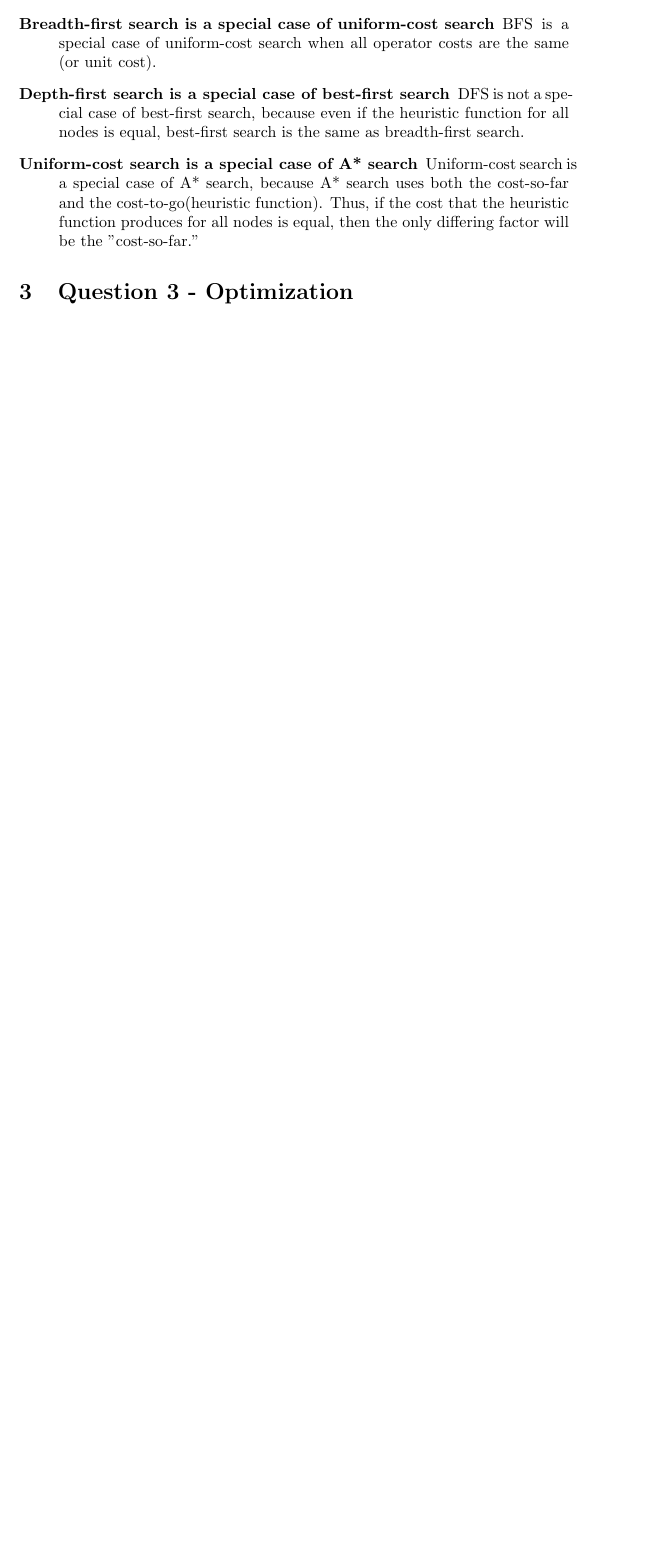
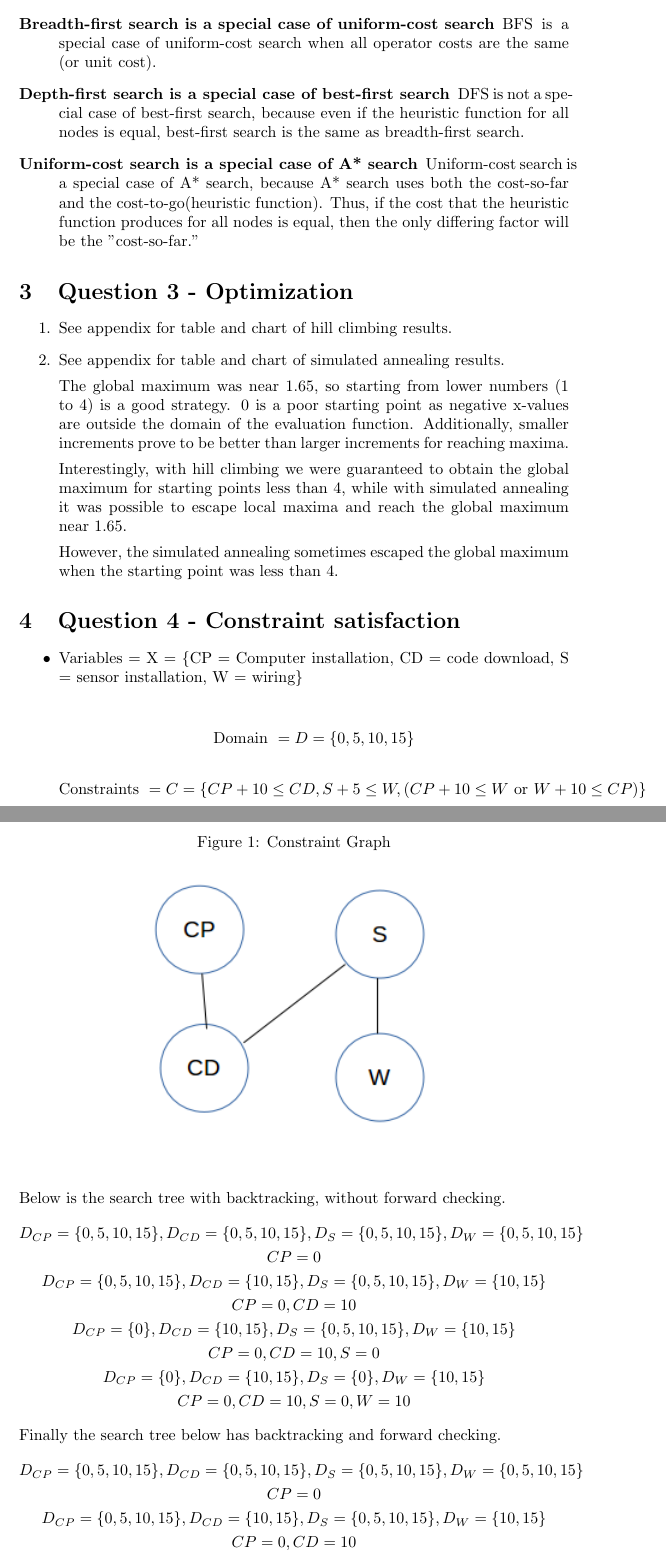
Before and after one commit to kevin-li-195/artificial-intelligence, a LaTeX problem sheet (assignments/1/homework-1.tex): part of page 3 of 3 before the commit and two parts of pages 3 and 4 of 11 after it, the two joined at a grey line, cut so that both start at the same text, the shorter picture padded with empty space. Compiled offline with pdfLaTeX.

Commit message:
Completes homework 1.

```diff
--- a/assignments/1/homework-1.tex
+++ b/assignments/1/homework-1.tex
@@ -1,5 +1,8 @@
 \documentclass{article}
+\usepackage{amsmath}
+\usepackage{longtable}
 \usepackage{csvsimple}
+\usepackage{graphicx}
 
 \title{COMP 424 - Artificial Intelligence - Homework \#1}
 \author{Kevin Li - 260565522}
@@ -76,3 +80,58 @@
 \end{description}
 
 \section{Question 3 - Optimization}
+\begin{enumerate}
+    \item See appendix for table and chart of hill climbing results.
+    \item See appendix for table and chart of simulated annealing results.
+        \par
+        The global maximum was near 1.65, so starting from lower numbers (1 to 4) is a good strategy.
+        0 is a poor starting point as negative x-values are outside the domain of the evaluation function.
+        Additionally, smaller increments prove to be better than larger increments for reaching maxima.
+        \par
+        Interestingly, with hill climbing we were guaranteed to obtain the global maximum for starting points
+        less than 4, while with simulated annealing it was possible to escape local maxima and
+        reach the global maximum near 1.65.
+        \par
+        However, the simulated annealing sometimes escaped the global maximum
+        when the starting point was less than 4.
+\end{enumerate}
+
+\section{Question 4 - Constraint satisfaction}
+\begin{itemize}
+    \item
+        Variables = X = \{CP = Computer installation, CD = code download, S = sensor installation, W = wiring\}
+        \par
+        \begin{gather*}
+            \mbox{Domain } = D = \{0, 5, 10, 15\}
+        \end{gather*}
+        \begin{gather*}
+            \mbox{Constraints } = C = \{CP + 10 \leq CD, S + 5 \leq W, (CP + 10 \leq W \mbox{ or } W + 10 \leq CP)\}
+        \end{gather*}
+\end{itemize}
+\begin{figure}
+    \centering
+    \caption{Constraint Graph}
+    \includegraphics[keepaspectratio=true,scale=0.75]{constraint-graph}
+\end{figure}
+Below is the search tree with backtracking, without forward checking.
+\begin{gather*}
+    D_{CP} = \{0, 5, 10, 15\}, D_{CD} = \{0, 5, 10, 15\}, D_{S} = \{0, 5, 10, 15\}, D_{W} = \{0, 5, 10, 15\} \\
+    CP = 0 \\
+    D_{CP} = \{0, 5, 10, 15\}, D_{CD} = \{10, 15\}, D_{S} = \{0, 5, 10, 15\}, D_{W} = \{10, 15\} \\
+    CP = 0, CD = 10 \\
+    D_{CP} = \{0\}, D_{CD} = \{10, 15\}, D_{S} = \{0, 5, 10, 15\}, D_{W} = \{10, 15\} \\
+    CP = 0, CD = 10, S = 0 \\
+    D_{CP} = \{0\}, D_{CD} = \{10, 15\}, D_{S} = \{0\}, D_{W} = \{10, 15\} \\
+    CP = 0, CD = 10, S = 0, W = 10
+\end{gather*}
+Finally the search tree below has backtracking and forward checking.
+\begin{gather*}
+    D_{CP} = \{0, 5, 10, 15\}, D_{CD} = \{0, 5, 10, 15\}, D_{S} = \{0, 5, 10, 15\}, D_{W} = \{0, 5, 10, 15\} \\
+    CP = 0 \\
+    D_{CP} = \{0, 5, 10, 15\}, D_{CD} = \{10, 15\}, D_{S} = \{0, 5, 10, 15\}, D_{W} = \{10, 15\} \\
+    CP = 0, CD = 10 \\
+    D_{CP} = \{0\}, D_{CD} = \{10, 15\}, D_{S} = \{0, 5, 10, 15\}, D_{W} = \{10, 15\} \\
+    CP = 0, CD = 10, S = 0 \\
+    D_{CP} = \{0\}, D_{CD} = \{10, 15\}, D_{S} = \{0\}, D_{W} = \{10, 15\} \\
+    CP = 0, CD = 10, S = 0, W = 10
+\end{gather*}
```
Also changed, not shown: assignments/1/constraint-graph.png (added), assignments/1/hill-climbing.png (added), assignments/1/homework-1.pdf (added), assignments/1/simulated-annealing.png (added), assignments/1/homework-1.tex (27 more changed lines).
